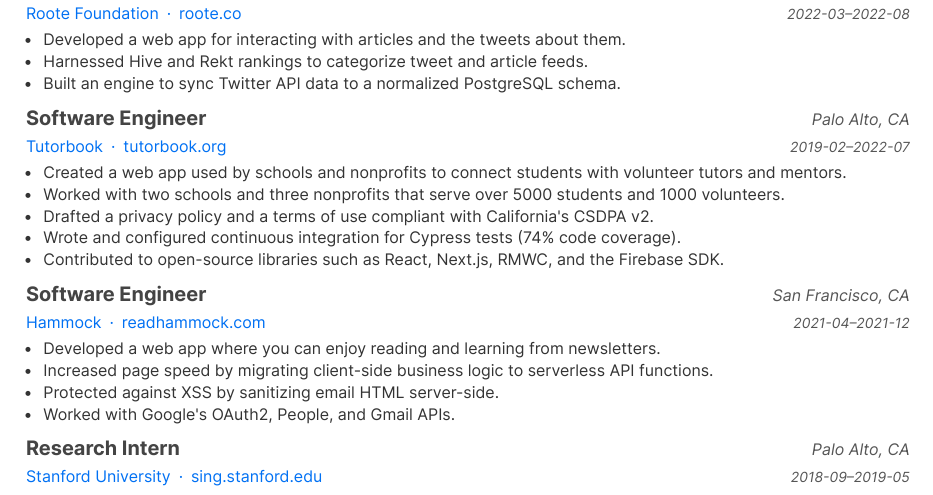
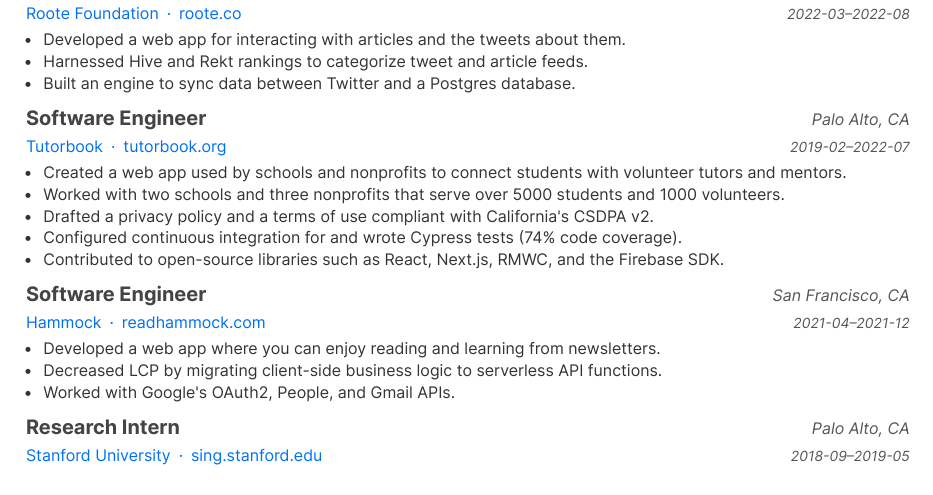
Before and after one commit to nicholaschiang/resume, a LaTeX CV (light.tex, which reads src/experience.tex): part of the page, cut so that both start at the same text. The pictures show the PDF file light.pdf that the author committed with the source.

Commit message:
fix: make my experience section less dumb

```diff
--- a/src/experience.tex
+++ b/src/experience.tex
@@ -33,7 +33,7 @@
       \begin{cvitems} % Description(s) of tasks/responsibilities
         \item {Developed \href{https://github.com/rooteco/tweetscape}{a web app} for interacting with articles and the tweets about them.}
         \item {Harnessed \href{https://hive.one}{Hive} and \href{https://feed.rekt.news/parlor}{Rekt} rankings to categorize tweet and article feeds.}
-        \item {Built an engine to sync Twitter API data to a normalized PostgreSQL schema.}
+        \item {Built an engine to sync data between Twitter and a Postgres database.}
       \end{cvitems}
     }
 
@@ -64,8 +64,7 @@
     {
       \begin{cvitems} % Description(s) of tasks/responsibilities
         \item {Developed \href{https://github.com/nicholaschiang/hammock}{a web app} where you can enjoy reading and learning from newsletters.}
-        \item {Increased page speed by migrating client-side business logic to serverless API functions.}
-        \item {Protected against XSS by sanitizing email HTML server-side.}
+        \item {Decreased LCP by migrating client-side business logic to serverless API functions.}
         \item {Worked with Google's OAuth2, People, and Gmail APIs.}
       \end{cvitems}
     }
```
Also changed, not shown: dark.pdf, light.pdf, src/experience.tex (2 more changed lines).
